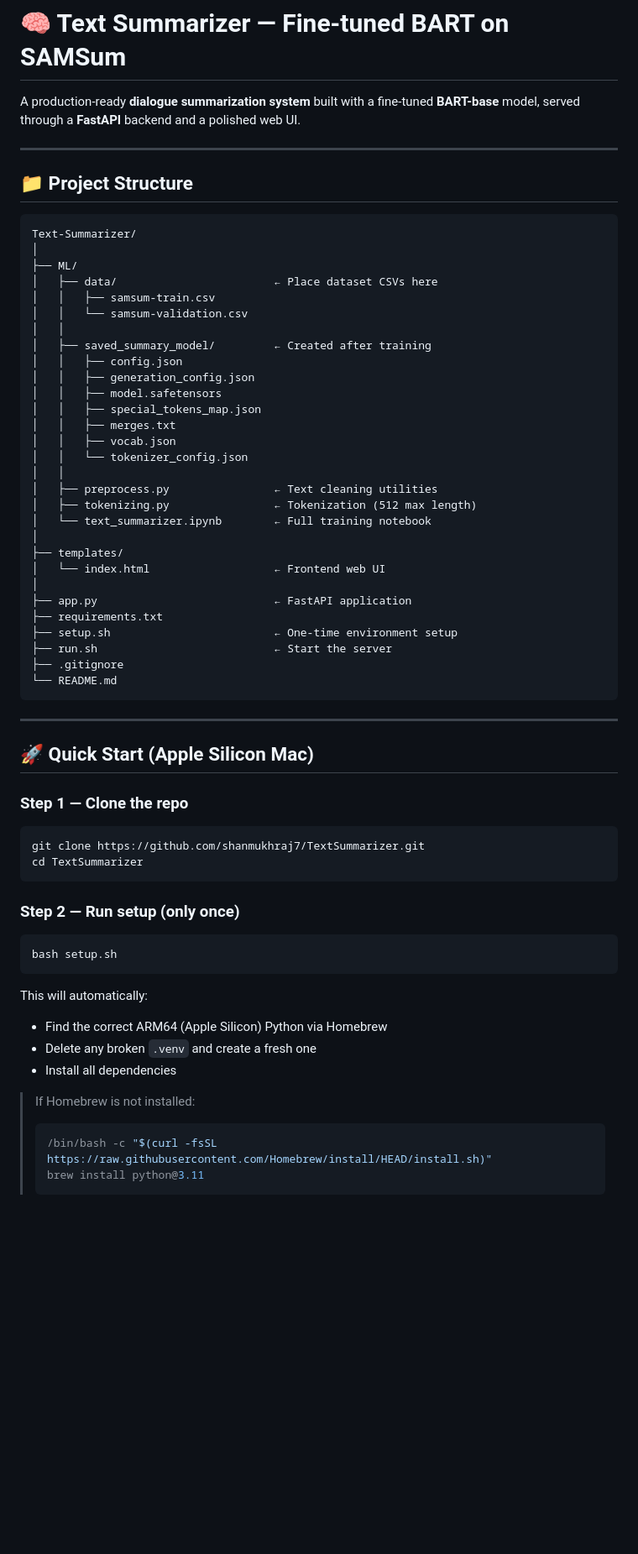
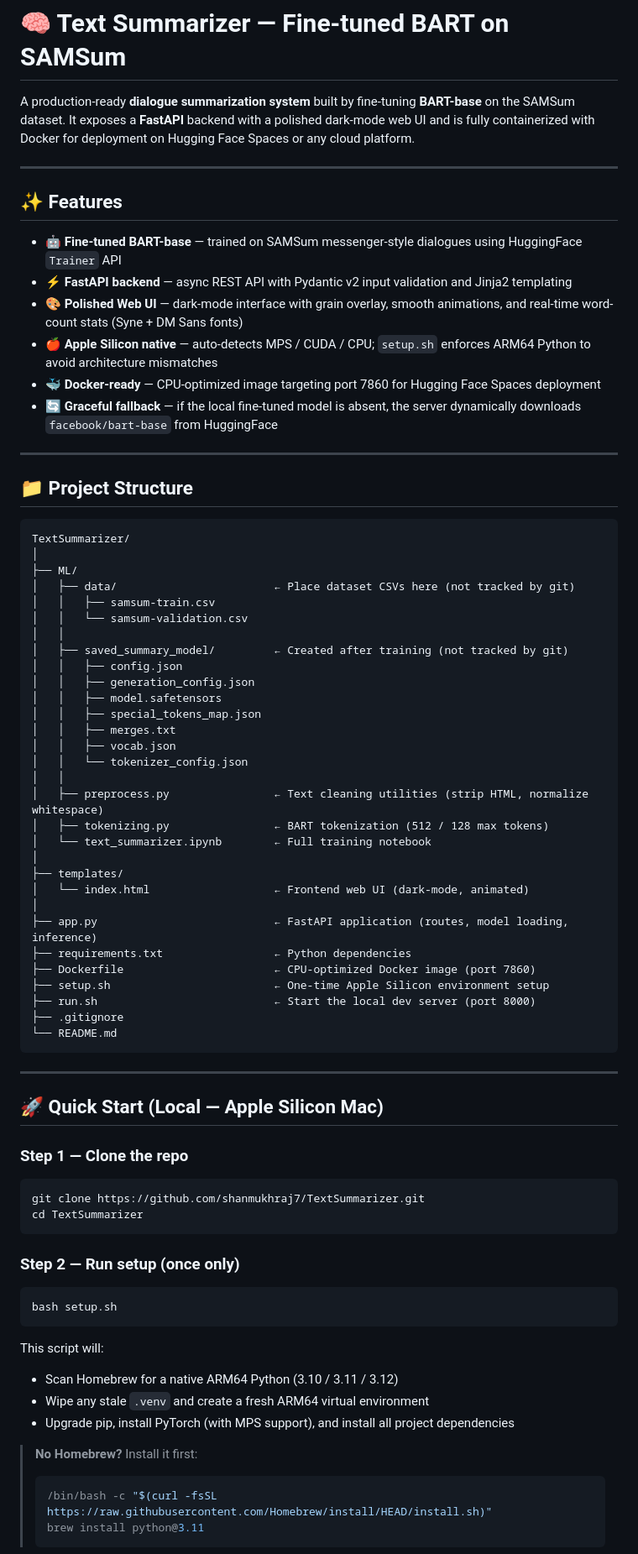
Before and after one commit to shanmukhraj7/TextSummarizer, a Markdown page: README.md, the part around one of its changes. Shown at 84% size. Rendered like a GitHub page; blank space fills up the shorter version.

````diff
--- a/README.md
+++ b/README.md
@@ -9,21 +9,32 @@ pinned: false
 
 # 🧠 Text Summarizer — Fine-tuned BART on SAMSum
 
-A production-ready **dialogue summarization system** built with a fine-tuned **BART-base** model, served through a **FastAPI** backend and a polished web UI.
+A production-ready **dialogue summarization system** built by fine-tuning **BART-base** on the SAMSum dataset. It exposes a **FastAPI** backend with a polished dark-mode web UI and is fully containerized with Docker for deployment on Hugging Face Spaces or any cloud platform.
+
+---
+
+## ✨ Features
+
+- 🤖 **Fine-tuned BART-base** — trained on SAMSum messenger-style dialogues using HuggingFace `Trainer` API
+- ⚡ **FastAPI backend** — async REST API with Pydantic v2 input validation and Jinja2 templating
+- 🎨 **Polished Web UI** — dark-mode interface with grain overlay, smooth animations, and real-time word-count stats (Syne + DM Sans fonts)
+- 🍎 **Apple Silicon native** — auto-detects MPS / CUDA / CPU; `setup.sh` enforces ARM64 Python to avoid architecture mismatches
+- 🐳 **Docker-ready** — CPU-optimized image targeting port 7860 for Hugging Face Spaces deployment
+- 🔄 **Graceful fallback** — if the local fine-tuned model is absent, the server dynamically downloads `facebook/bart-base` from HuggingFace
 
 ---
 
 ## 📁 Project Structure
 
 ```
-Text-Summarizer/
+TextSummarizer/
 │
 ├── ML/
-│   ├── data/                        ← Place dataset CSVs here
+│   ├── data/                        ← Place dataset CSVs here (not tracked by git)
 │   │   ├── samsum-train.csv
 │   │   └── samsum-validation.csv
 │   │
-│   ├── saved_summary_model/         ← Created after training
+│   ├── saved_summary_model/         ← Created after training (not tracked by git)
 │   │   ├── config.json
 │   │   ├── generation_config.json
 │   │   ├── model.safetensors
@@ -32,24 +43,25 @@ Text-Summarizer/
 │   │   ├── vocab.json
 │   │   └── tokenizer_config.json
 │   │
-│   ├── preprocess.py                ← Text cleaning utilities
-│   ├── tokenizing.py                ← Tokenization (512 max length)
+│   ├── preprocess.py                ← Text cleaning utilities (strip HTML, normalize whitespace)
+│   ├── tokenizing.py                ← BART tokenization (512 / 128 max tokens)
 │   └── text_summarizer.ipynb        ← Full training notebook
 │
 ├── templates/
-│   └── index.html                   ← Frontend web UI
+│   └── index.html                   ← Frontend web UI (dark-mode, animated)
 │
-├── app.py                           ← FastAPI application
-├── requirements.txt
-├── setup.sh                         ← One-time environment setup
-├── run.sh                           ← Start the server
+├── app.py                           ← FastAPI application (routes, model loading, inference)
+├── requirements.txt                 ← Python dependencies
+├── Dockerfile                       ← CPU-optimized Docker image (port 7860)
+├── setup.sh                         ← One-time Apple Silicon environment setup
+├── run.sh                           ← Start the local dev server (port 8000)
 ├── .gitignore
 └── README.md
 ```
 
 ---
 
-## 🚀 Quick Start (Apple Silicon Mac)
+## 🚀 Quick Start (Local — Apple Silicon Mac)
 
 ### Step 1 — Clone the repo
 
@@ -58,18 +70,18 @@ git clone https://github.com/shanmukhraj7/TextSummarizer.git
 cd TextSummarizer
 ```
 
-### Step 2 — Run setup (only once)
+### Step 2 — Run setup (once only)
 
 ```bash
 bash setup.sh
 ```
 
-This will automatically:
-- Find the correct ARM64 (Apple Silicon) Python via Homebrew
-- Delete any broken `.venv` and create a fresh one
-- Install all dependencies
+This script will:
+- Scan Homebrew for a native ARM64 Python (3.10 / 3.11 / 3.12)
+- Wipe any stale `.venv` and create a fresh ARM64 virtual environment
+- Upgrade pip, install PyTorch (with MPS support), and install all project dependencies
 
-> If Homebrew is not installed:
+> **No Homebrew?** Install it first:
 > ```bash
 > /bin/bash -c "$(curl -fsSL https://raw.githubusercontent.com/Homebrew/install/HEAD/install.sh)"
 > brew install python@3.11
````
Also changed, not shown: other parts of README.md (+89 -17 lines).
